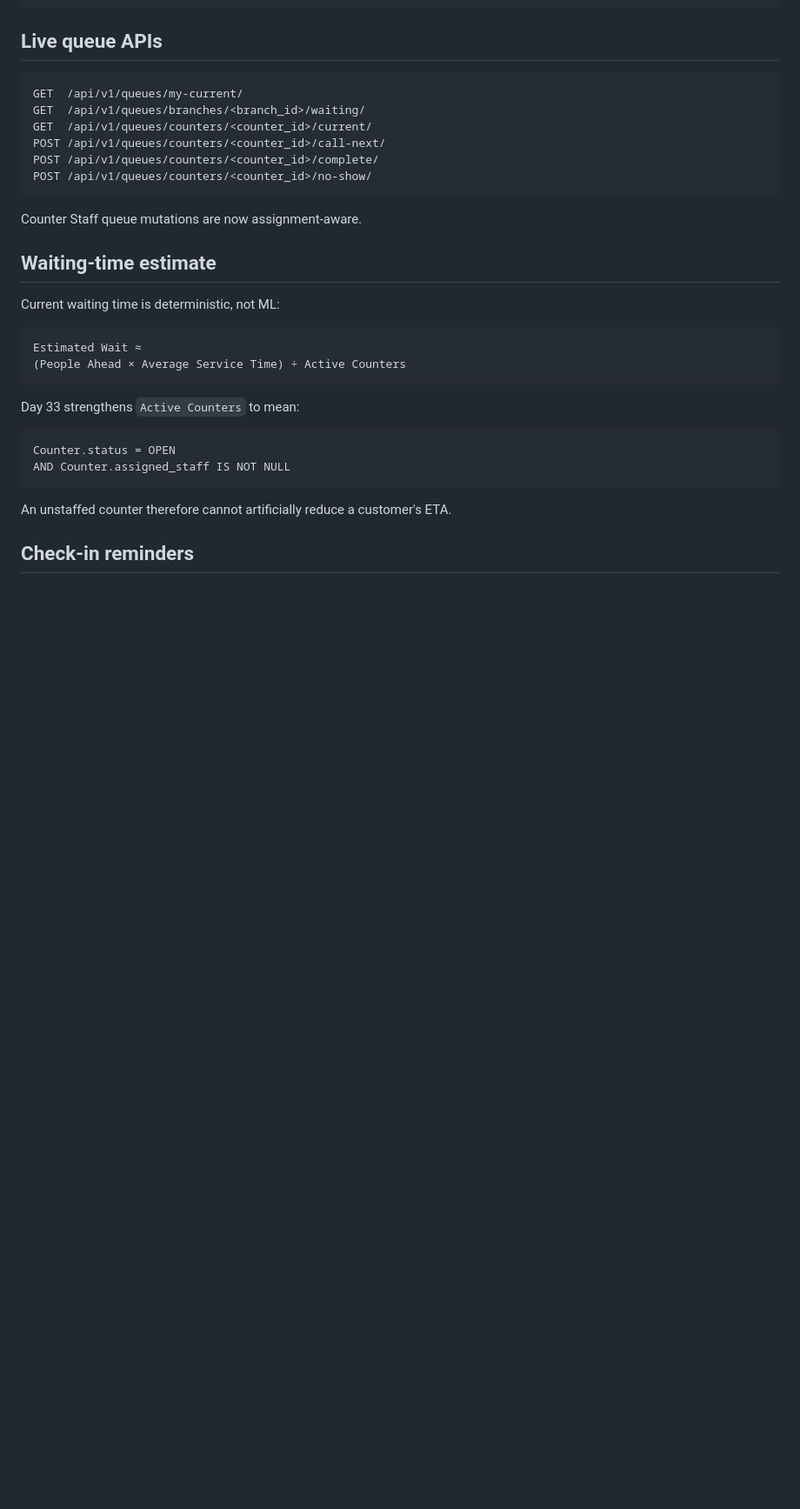
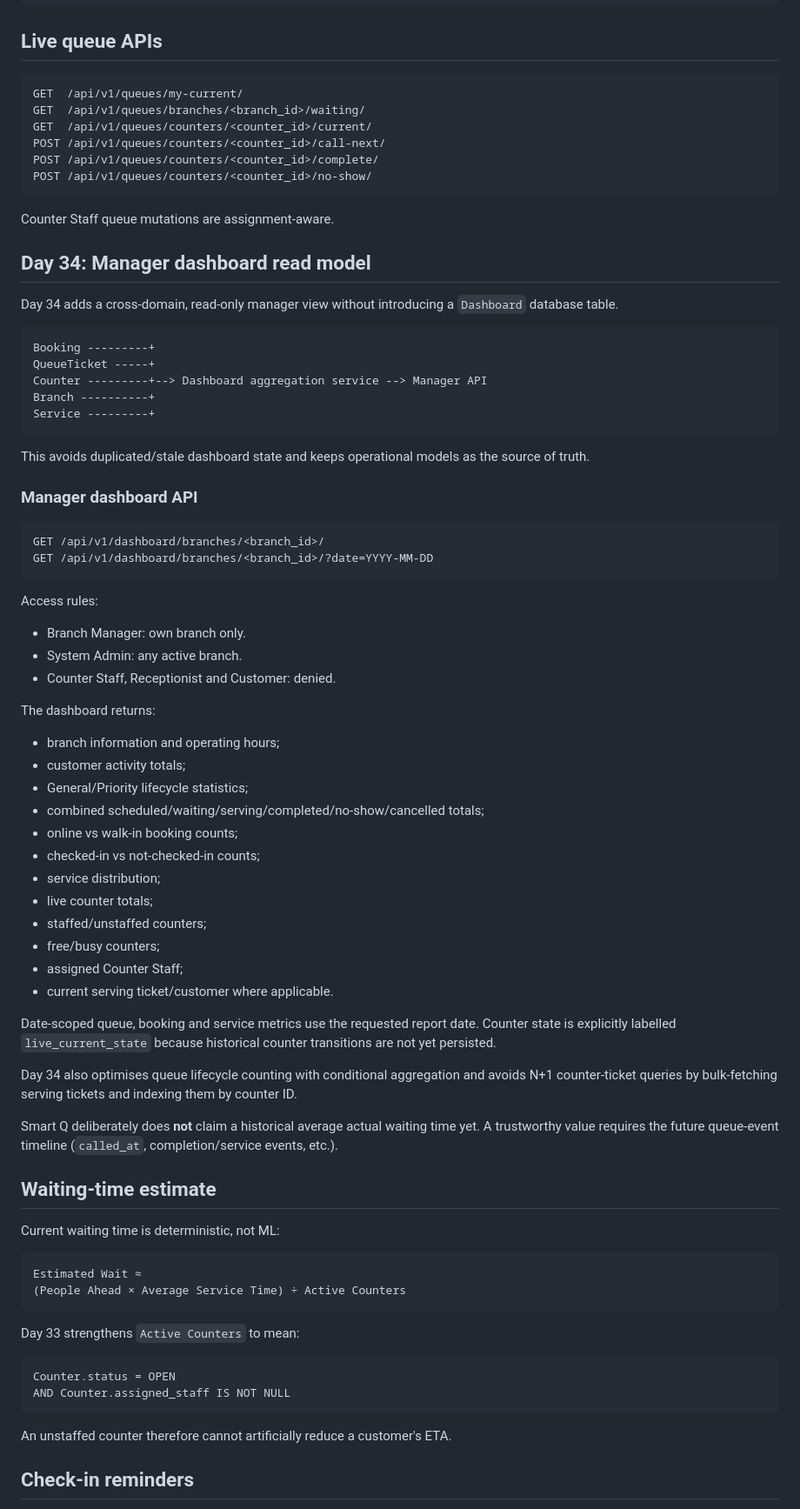
Before and after one commit to Katlegojack/SmartQ, a Markdown page: README.md, the part around one of its changes. Shown at 87% size. Drawn GitHub-style; blank space fills up the shorter version.

Commit message:
Day 34: update README for manager dashboard

````diff
--- a/README.md
+++ b/README.md
@@ -240,7 +243,55 @@ POST /api/v1/queues/counters/<counter_id>/complete/
 POST /api/v1/queues/counters/<counter_id>/no-show/
 ```
 
-Counter Staff queue mutations are now assignment-aware.
+Counter Staff queue mutations are assignment-aware.
+
+## Day 34: Manager dashboard read model
+
+Day 34 adds a cross-domain, read-only manager view without introducing a `Dashboard` database table.
+
+```text
+Booking ---------+
+QueueTicket -----+
+Counter ---------+--> Dashboard aggregation service --> Manager API
+Branch ----------+
+Service ---------+
+```
+
+This avoids duplicated/stale dashboard state and keeps operational models as the source of truth.
+
+### Manager dashboard API
+
+```http
+GET /api/v1/dashboard/branches/<branch_id>/
+GET /api/v1/dashboard/branches/<branch_id>/?date=YYYY-MM-DD
+```
+
+Access rules:
+
+- Branch Manager: own branch only.
+- System Admin: any active branch.
+- Counter Staff, Receptionist and Customer: denied.
+
+The dashboard returns:
+
+- branch information and operating hours;
+- customer activity totals;
+- General/Priority lifecycle statistics;
+- combined scheduled/waiting/serving/completed/no-show/cancelled totals;
+- online vs walk-in booking counts;
+- checked-in vs not-checked-in counts;
+- service distribution;
+- live counter totals;
+- staffed/unstaffed counters;
+- free/busy counters;
+- assigned Counter Staff;
+- current serving ticket/customer where applicable.
+
+Date-scoped queue, booking and service metrics use the requested report date. Counter state is explicitly labelled `live_current_state` because historical counter transitions are not yet persisted.
+
+Day 34 also optimises queue lifecycle counting with conditional aggregation and avoids N+1 counter-ticket queries by bulk-fetching serving tickets and indexing them by counter ID.
+
+Smart Q deliberately does **not** claim a historical average actual waiting time yet. A trustworthy value requires the future queue-event timeline (`called_at`, completion/service events, etc.).
 
 ## Waiting-time estimate
 
````
Also changed, not shown: other parts of README.md (+26 -17 lines).
